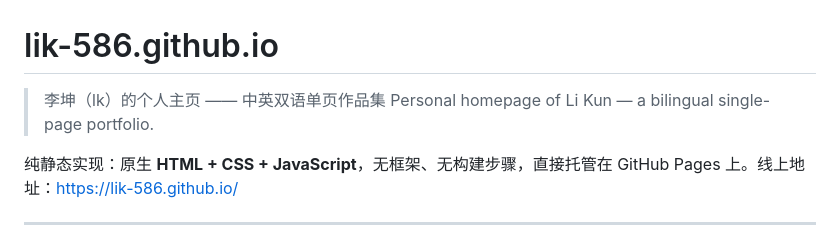
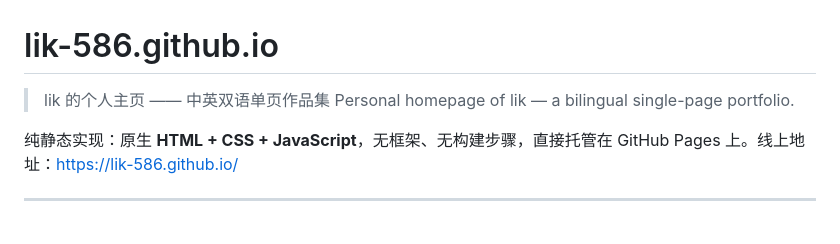
Before and after one commit to lik-586/lik-586.github.io, a Markdown page: README.md, the part around the change. Drawn GitHub-style.

Commit message:
docs: 更新README中的作者名称

```diff
--- a/README.md
+++ b/README.md
@@ -1,7 +1,7 @@
 # lik-586.github.io
 
-> 李坤（lk）的个人主页 —— 中英双语单页作品集
-> Personal homepage of Li Kun — a bilingual single-page portfolio.
+> lik 的个人主页 —— 中英双语单页作品集
+> Personal homepage of lik — a bilingual single-page portfolio.
 
 纯静态实现：原生 **HTML + CSS + JavaScript**，无框架、无构建步骤，直接托管在 GitHub Pages 上。线上地址：<https://lik-586.github.io/>
 
```
